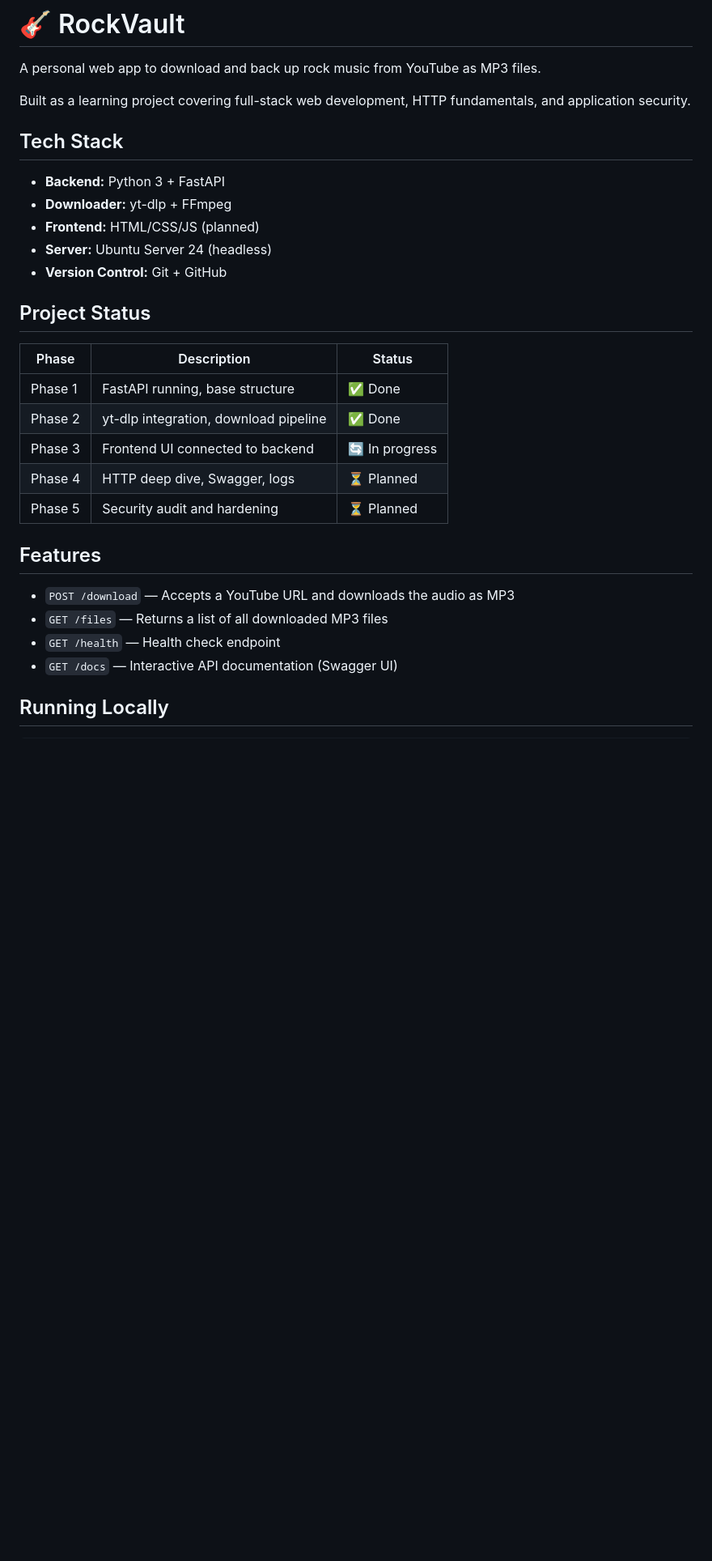
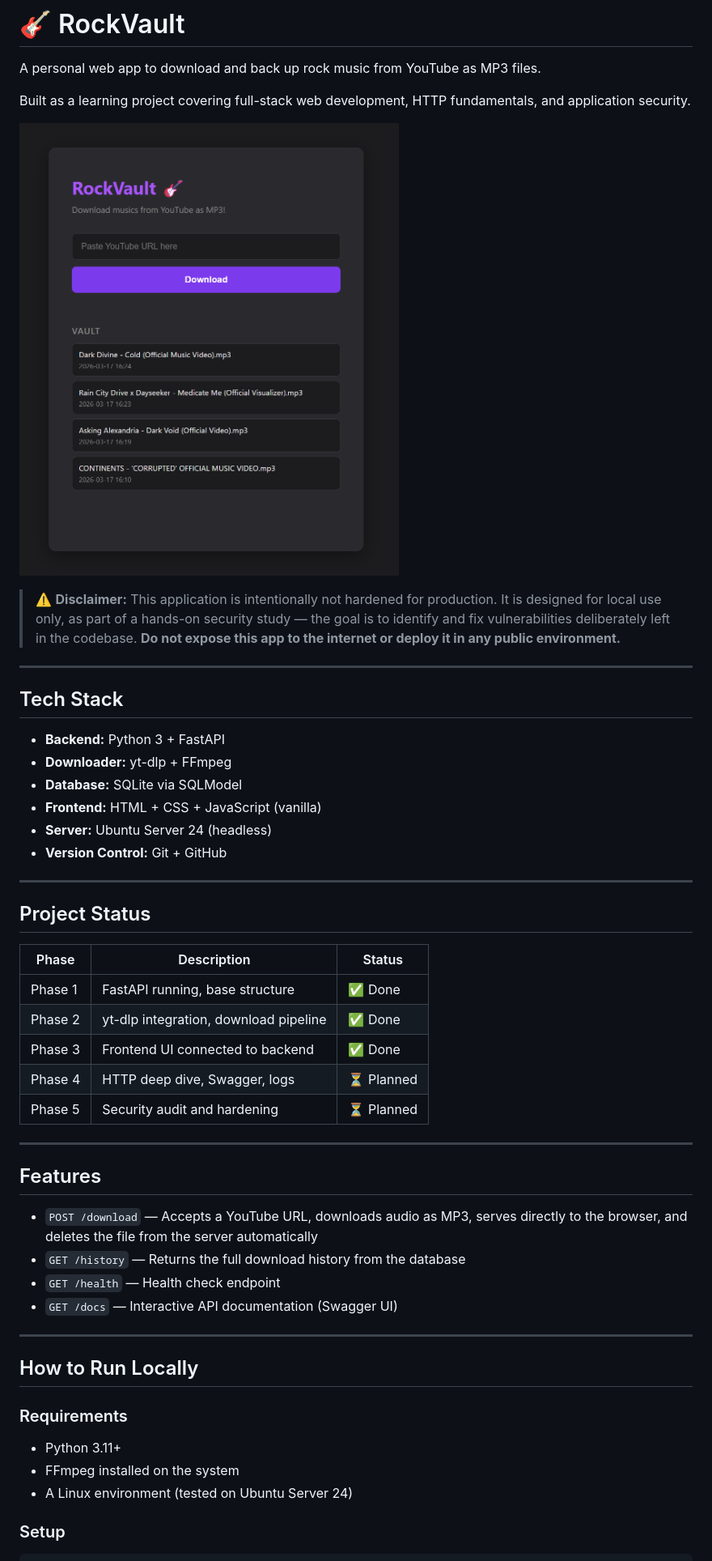
Before and after one commit to MSoares28/RockVault, a Markdown page: README.md, the part around one of its changes. Shown at 81% size. Drawn GitHub-style; pictures changed too: docs/assets/screenshot.png (added); blank space fills up the shorter version.

````diff
--- a/README.md
+++ b/README.md
@@ -2,16 +2,27 @@
 
 A personal web app to download and back up rock music from YouTube as MP3 files.
 
-Built as a learning project covering full-stack web development,
-HTTP fundamentals, and application security.
+Built as a learning project covering full-stack web development, HTTP fundamentals, and application security.
+
+![RockVault UI](docs/assets/screenshot.png)
+
+> ⚠️ **Disclaimer:** This application is intentionally not hardened for production.
+> It is designed for local use only, as part of a hands-on security study —
+> the goal is to identify and fix vulnerabilities deliberately left in the codebase.
+> **Do not expose this app to the internet or deploy it in any public environment.**
+
+---
 
 ## Tech Stack
 
 - **Backend:** Python 3 + FastAPI
 - **Downloader:** yt-dlp + FFmpeg
-- **Frontend:** HTML/CSS/JS (planned)
+- **Database:** SQLite via SQLModel
+- **Frontend:** HTML + CSS + JavaScript (vanilla)
 - **Server:** Ubuntu Server 24 (headless)
 - **Version Control:** Git + GitHub
+
+---
 
 ## Project Status
 
@@ -19,16 +30,28 @@ HTTP fundamentals, and application security.
 |-------|-------------|--------|
 | Phase 1 | FastAPI running, base structure | ✅ Done |
 | Phase 2 | yt-dlp integration, download pipeline | ✅ Done |
-| Phase 3 | Frontend UI connected to backend | 🔄 In progress |
+| Phase 3 | Frontend UI connected to backend | ✅ Done |
 | Phase 4 | HTTP deep dive, Swagger, logs | ⏳ Planned |
 | Phase 5 | Security audit and hardening | ⏳ Planned |
 
+---
+
 ## Features
 
-- `POST /download` — Accepts a YouTube URL and downloads the audio as MP3
-- `GET /files` — Returns a list of all downloaded MP3 files
+- `POST /download` — Accepts a YouTube URL, downloads audio as MP3, serves directly to the browser, and deletes the file from the server automatically
+- `GET /history` — Returns the full download history from the database
 - `GET /health` — Health check endpoint
 - `GET /docs` — Interactive API documentation (Swagger UI)
 
-## Running Locally
+---
+
+## How to Run Locally
+
+### Requirements
+
+- Python 3.11+
+- FFmpeg installed on the system
+- A Linux environment (tested on Ubuntu Server 24)
+
+### Setup
 ```bash
````
Also changed, not shown: other parts of README.md (+61 -9 lines).
